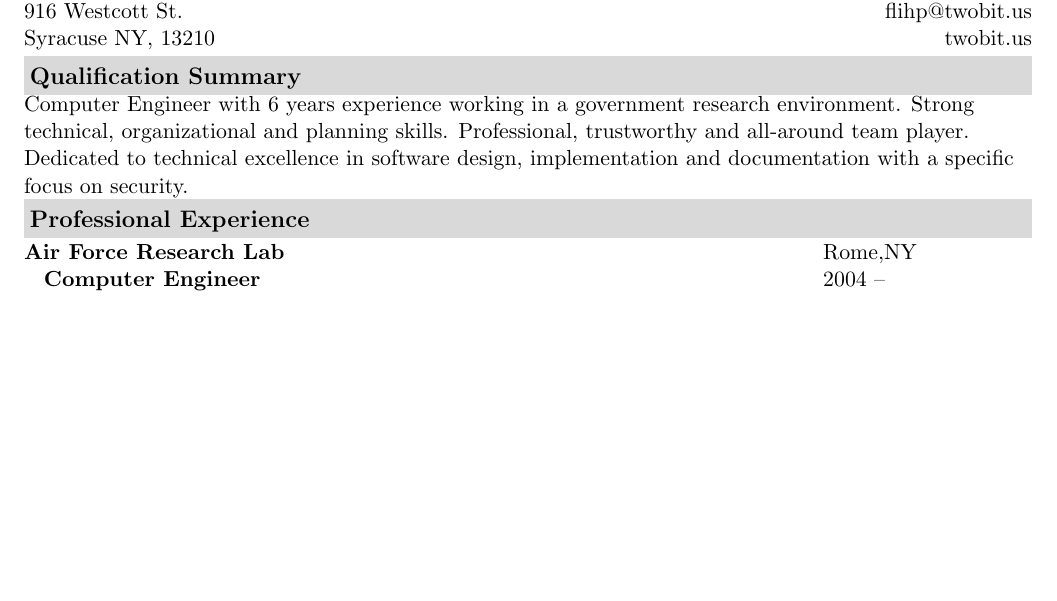
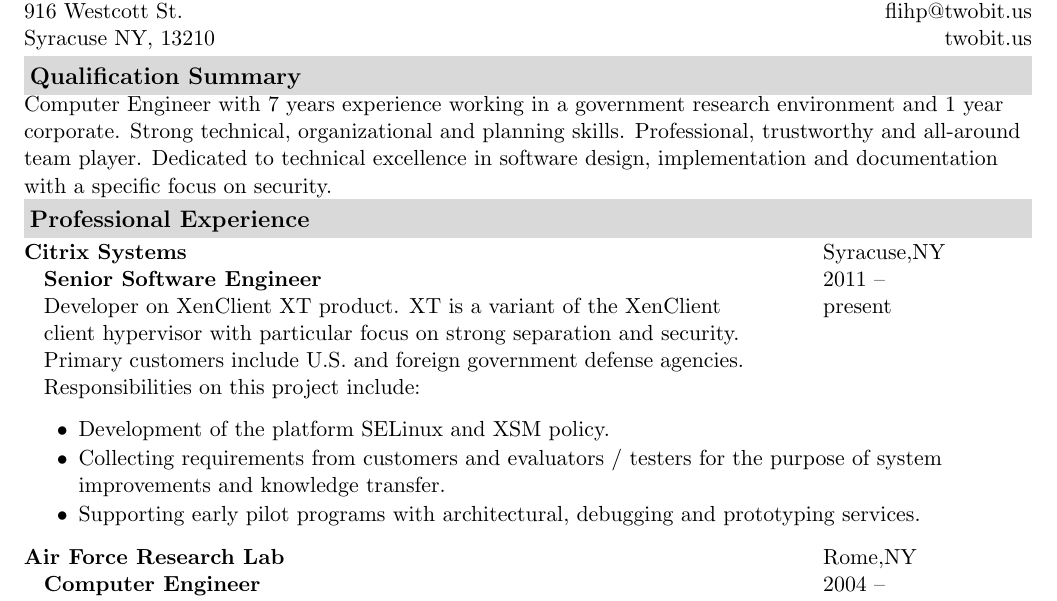
Before and after one commit to flihp/resume, a LaTeX CV (pbtricca-resume.tex): part of page 1 of 2, cut so that both start at the same text, the shorter picture padded with empty space. Compiled offline with pdfLaTeX.

Commit message:
Add block for Citrix employment and update a typo.

```diff
--- a/pbtricca-resume.tex
+++ b/pbtricca-resume.tex
@@ -13,12 +13,27 @@
 
 % qualification summary
     \resheading {Qualification Summary}
-    Computer Engineer with 6 years experience working in a government research environment.
+    Computer Engineer with 7 years experience working in a government research environment and 1 year corporate.
 Strong technical, organizational and planning skills.
 Professional, trustworthy and all-around team player.
 Dedicated to technical excellence in software design, implementation and documentation with a specific focus on security.
     % relevant experience
     \resheading {Professional Experience}
+    \resemployer {Citrix Systems}{Syracuse,NY}
+    \resjob [
+      Developer on XenClient XT product.
+      XT is a variant of the XenClient client hypervisor with particular focus on strong separation and security.
+      Primary customers include U.S. and foreign government defense agencies.
+      Responsibilities on this project include:
+    ]{Senior Software Engineer}{2011}{present}
+    \begin {itemize}
+        \setlength {\itemsep}{1pt}
+        \setlength {\parskip}{0pt}
+        \setlength {\parsep}{0pt}
+      \item Development of the platform SELinux and XSM policy.
+      \item Collecting requirements from customers and evaluators / testers for the purpose of system improvements and knowledge transfer.
+      \item Supporting early pilot programs with architectural, debugging and prototyping services.
+    \end {itemize}
     \resemployer {Air Force Research Lab}{Rome,NY}
     \resjob [
       Performed a mix of work on research efforts relevant to military needs in the area of information systems security and contract management.
```
